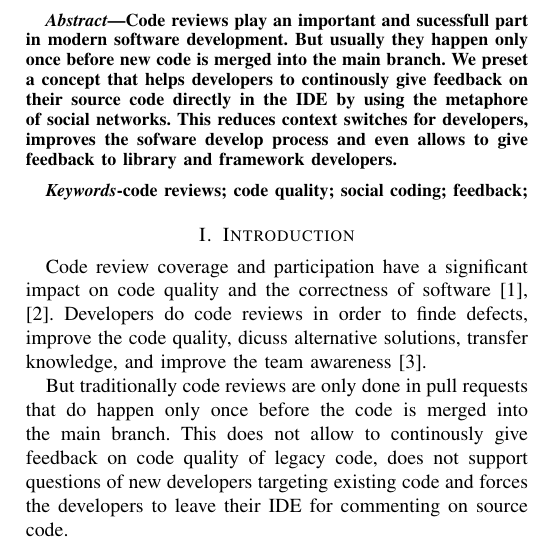
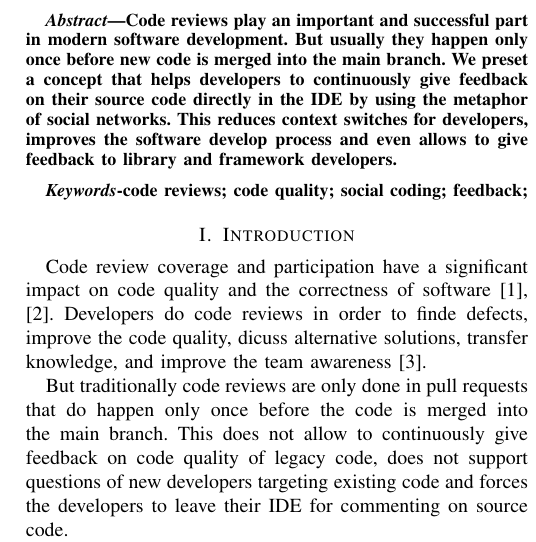
Before and after one commit to HPI-SWA-Lab/CommunityCodeReview, a LaTeX paper (ICSE_SRC/communityProject_ICSE_SRC.tex): part of one column of the page, cut so that both start at the same text. Compiled offline with pdfLaTeX.

Commit message:
[ICSE SRC] Correct spelling

```diff
--- a/ICSE_SRC/communityProject_ICSE_SRC.tex
+++ b/ICSE_SRC/communityProject_ICSE_SRC.tex
@@ -397,13 +391,13 @@ tobias.duerschmid@student.hpi.de}
 
 
 \begin{abstract}
-Code reviews play an important and sucessfull part in modern software development.
+Code reviews play an important and successful part in modern software development.
 %
 But usually they happen only once before new code is merged into the main branch.
 %
-We preset a concept that helps developers to continously give feedback on their source code directly in the IDE by using the metaphore of social networks.
+We preset a concept that helps developers to continuously give feedback on their source code directly in the IDE by using the metaphor of social networks.
 %
-This reduces context switches for developers, improves the sofware develop process and even allows to give feedback to library and framework developers.
+This reduces context switches for developers, improves the software develop process and even allows to give feedback to library and framework developers.
 \end{abstract}
 
 \begin{IEEEkeywords}
@@ -433,7 +427,7 @@ Developers do code reviews in order to finde defects, improve the code quality,
 %
 But traditionally code reviews are only done in pull requests that do happen only once before the code is merged into the main branch.
 %
-This does not allow to continously give feedback on code quality of legacy code, does not support questions of new developers targeting existing code and forces the developers to leave their IDE for commenting on source code.
+This does not allow to continuously give feedback on code quality of legacy code, does not support questions of new developers targeting existing code and forces the developers to leave their IDE for commenting on source code.
 %
 
 %
```
Also changed, not shown: ICSE_SRC/communityProject_ICSE_SRC.tex (8 more changed lines).
